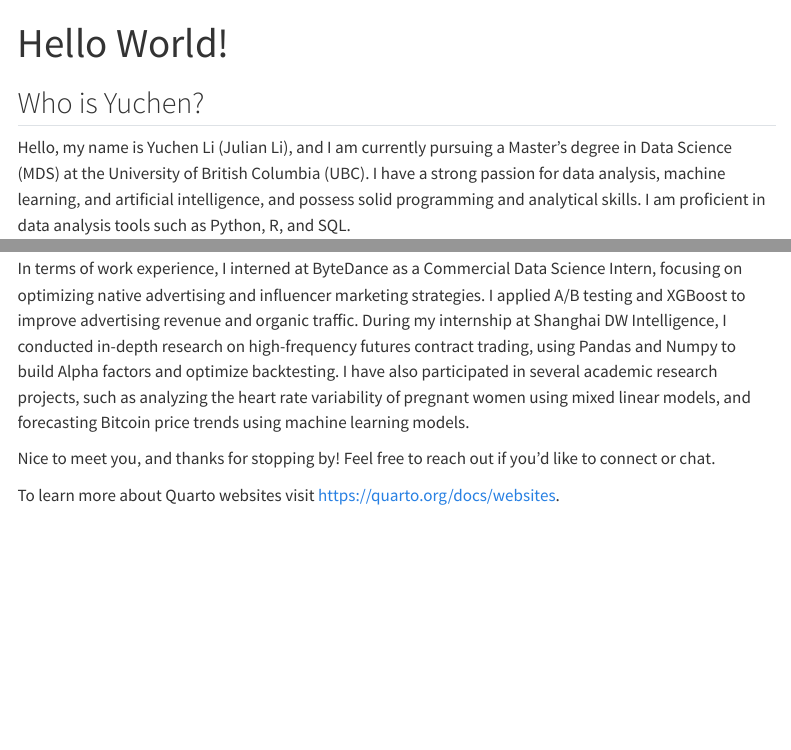
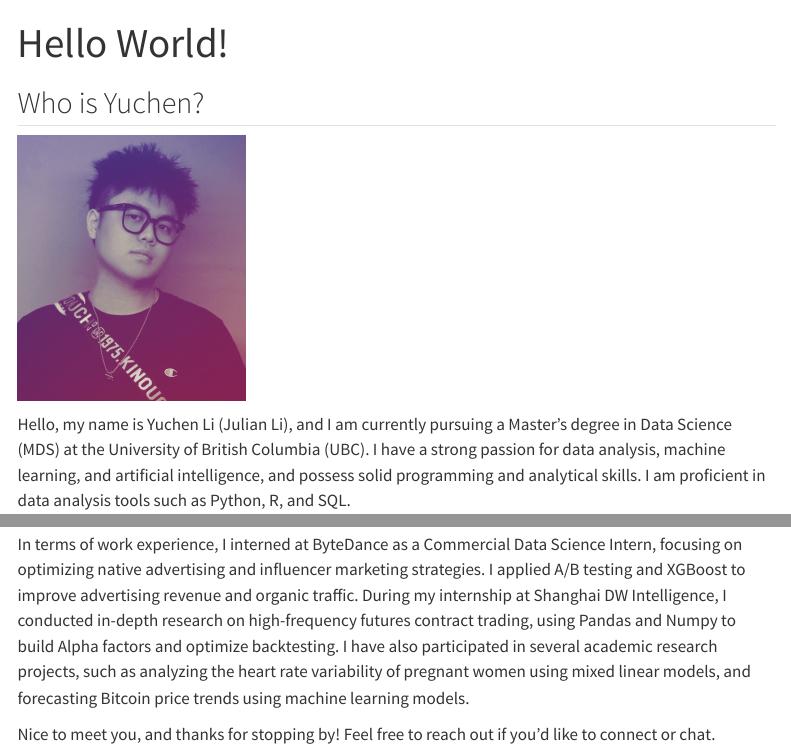
Before and after one commit to Julian-Yc/yuchen.github.io, a Quarto document (index.qmd): the page in a window 1100 px wide, from its top, and a second part further down, joined at a grey line. Rendered offline with R 4.5, knitr and Pandoc in place of Quarto, with nearby package versions; the code chunks are not run, so their results and figures are left out; menus at the side of the page are left out.

Commit message:
add my photo

```diff
--- a/index.qmd
+++ b/index.qmd
@@ -2,6 +2,8 @@
 title: "Hello World!"
 ---
 ## Who is Yuchen?
+
+<img src="imgs/IMG_1089.JPG" alt="description" width="30%">
 
 Hello, my name is Yuchen Li (Julian Li), and I am currently pursuing a Master's degree in Data Science (MDS) at the University of British Columbia (UBC). I have a strong passion for data analysis, machine learning, and artificial intelligence, and possess solid programming and analytical skills. I am proficient in data analysis tools such as Python, R, and SQL.
 
@@ -10,5 +12,3 @@ For my undergraduate studies, I majored in Statistics at Tongji University's Sch
 In terms of work experience, I interned at ByteDance as a Commercial Data Science Intern, focusing on optimizing native advertising and influencer marketing strategies. I applied A/B testing and XGBoost to improve advertising revenue and organic traffic. During my internship at Shanghai DW Intelligence, I conducted in-depth research on high-frequency futures contract trading, using Pandas and Numpy to build Alpha factors and optimize backtesting. I have also participated in several academic research projects, such as analyzing the heart rate variability of pregnant women using mixed linear models, and forecasting Bitcoin price trends using machine learning models.
 
 Nice to meet you, and thanks for stopping by! Feel free to reach out if you'd like to connect or chat.
-
-To learn more about Quarto websites visit <https://quarto.org/docs/websites>.
```
Also changed, not shown: docs/search.json, imgs/IMG_1089.JPG (added), 2 other files.
